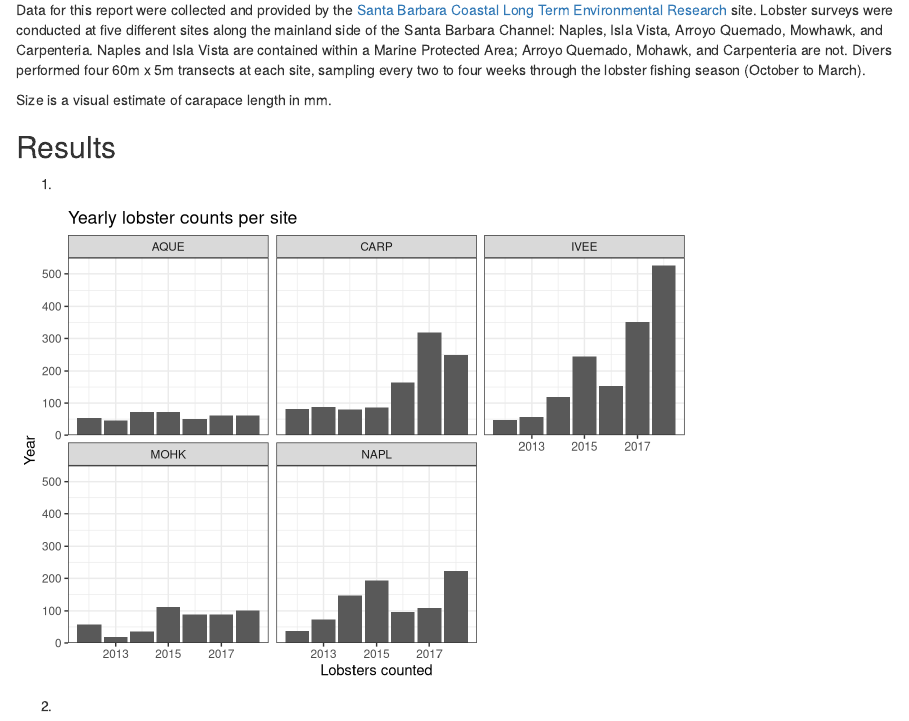
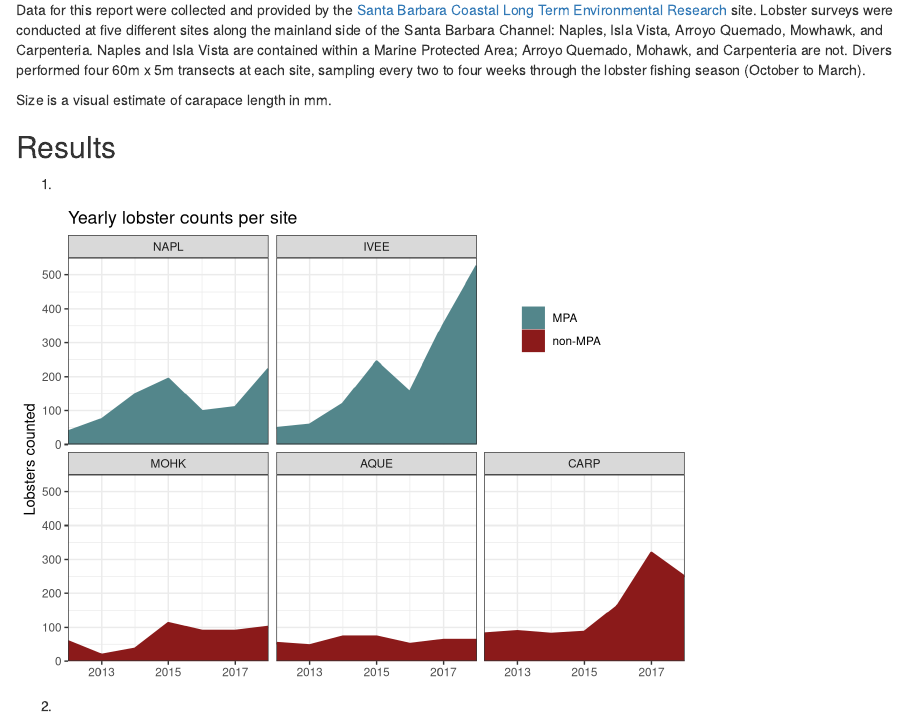
Before and after one commit to dglave/assignment_4_collab, an R Markdown document (assignment_4.Rmd): the page in a window 1100 px wide, from 240 px down. Rendered offline with R 4.5, knitr and Pandoc, with nearby package versions; some code elsewhere in the file could not run offline; column names are cleaned by a stand-in for the janitor package.

Commit message:
Finalized second graph

````diff
--- a/assignment_4.Rmd
+++ b/assignment_4.Rmd
@@ -61,18 +61,48 @@ view(lobster_parse_date)
 # Yearly counts by site
 
 lob_year <- lobster_abundance %>%
-  group_by(year, site) %>%
+  mutate(site = as.factor(site) %>%
+           forcats::fct_relevel("MOHK", "AQUE", "CARP","NAPL","IVEE")) %>%
+  mutate(mpa =
+    site %in% c( "IVEE", "NAPL")) %>%
+  group_by(year, site, mpa) %>%
   count(year)
+
 
 #  Graph these data...
 
 site_graph <-
-ggplot(data = lob_year, aes(x = year, y = n)) +
-  geom_col() +
-  facet_wrap("site") +
+ggplot(data = lob_year, aes(x = year, y = n, fill = mpa, color = mpa)) +
+  geom_line(alpha = 1,
+             size = 1) +
+
+
+  geom_ribbon(aes(x=year, xend = year, ymin = 0, ymax = n,
+             fill = mpa)) +
+
+  scale_fill_manual(values = c("firebrick4", "cadetblue4"),
+                    labels = c("non-MPA", "MPA")) +
+
+  scale_color_manual(values = c("firebrick4", "cadetblue4"),
+                     labels = c("non-MPA", "MPA")) +
+
+  facet_wrap("site",
+             as.table = F) +
+
   scale_y_continuous(expand = c(0,0), limits = c(0, 550)) +
+  scale_x_continuous(expand = c(0,0),
+                     breaks = c(2013, 2015, 2017)) +
+
   theme_bw() +
-  labs(title = "Yearly lobster counts per site", x = "Lobsters counted", y = "Year")
+
+  labs(title = "Yearly lobster counts per site", y = "Lobsters counted", x = NULL, fill = "", color = "") +
+
+  theme(legend.position = c(0.8, .85),
+        legend.title = NULL) +
+
+  guides(fill = guide_legend(reverse = TRUE),
+         color = guide_legend(reverse = TRUE))
+
 
 site_graph
 ```
@@ -127,7 +157,7 @@ site_mean_mm <- size_dist %>%
     site %in% c( "IVEE", "NAPL"))
 
 
-#year_compare_graph <-
+year_compare_graph <-
   ggplot(data = site_mean_mm,
          aes(x = size_mm,
              y = as.factor(year))) +
````
Also changed, not shown: assignment_4.html, assignment_4.Rmd (6 more changed lines).
